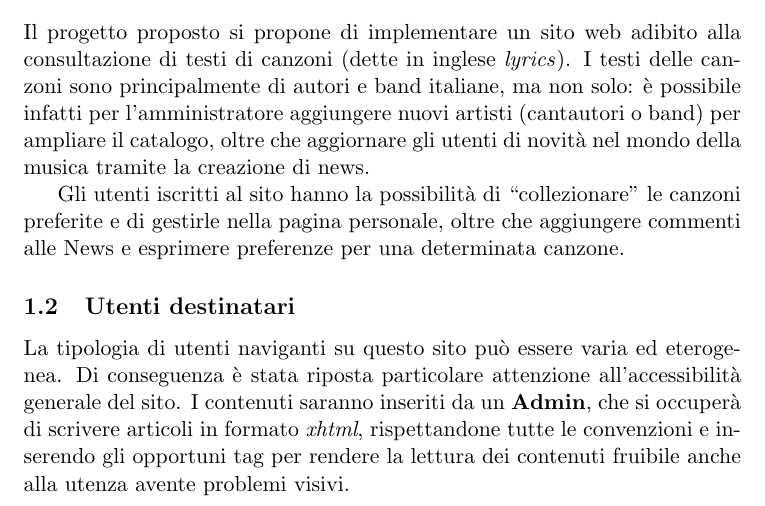
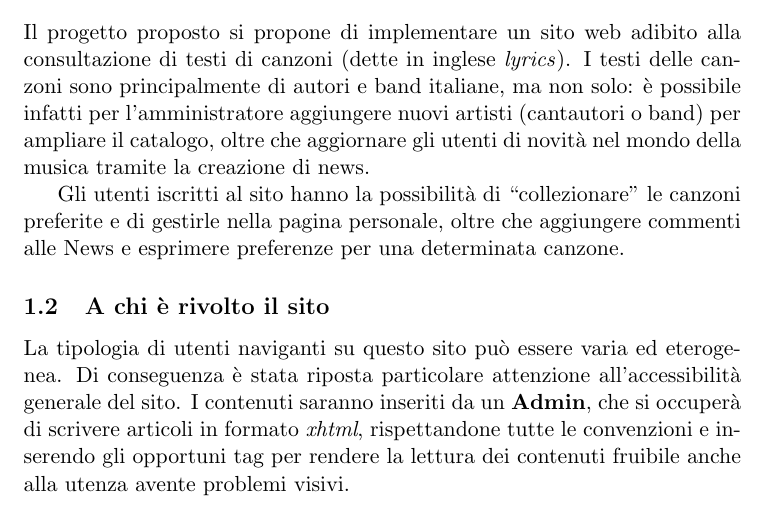
Before and after one commit to Hexamini/PassioneKaraoke, a LaTeX document (doc/main.tex, which reads doc/res/chapter/introduction.tex): part of page 2 of 2, cut so that both start at the same text. Compiled offline with pdfLaTeX.

Commit message:
Rinominato "Utenti Destinatari" a "A chi è rivolto il sito"

```diff
--- a/doc/res/chapter/introduction.tex
+++ b/doc/res/chapter/introduction.tex
@@ -7,5 +7,5 @@ I testi delle canzoni sono principalmente di autori e band italiane, ma non solo
 Gli utenti iscritti al sito hanno la possibilit\`a di ``collezionare'' le canzoni preferite e di gestirle nella pagina personale, oltre che aggiungere commenti alle News e esprimere preferenze per una determinata canzone.
 
 
-\subsection{Utenti destinatari}
+\subsection{A chi \`e rivolto il sito}
 La tipologia di utenti naviganti su questo sito pu\`o essere varia ed eterogenea. Di conseguenza \`e stata riposta particolare attenzione all'accessibilit\`a generale del sito. I contenuti saranno inseriti da un \textbf{Admin}, che si occuper\`a di scrivere articoli in formato \textit{xhtml}, rispettandone tutte le convenzioni e inserendo gli opportuni tag per rendere la lettura dei contenuti fruibile anche alla utenza avente problemi visivi.
```
